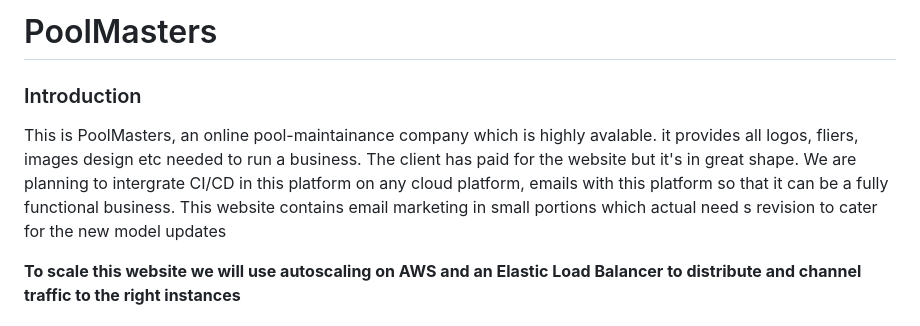
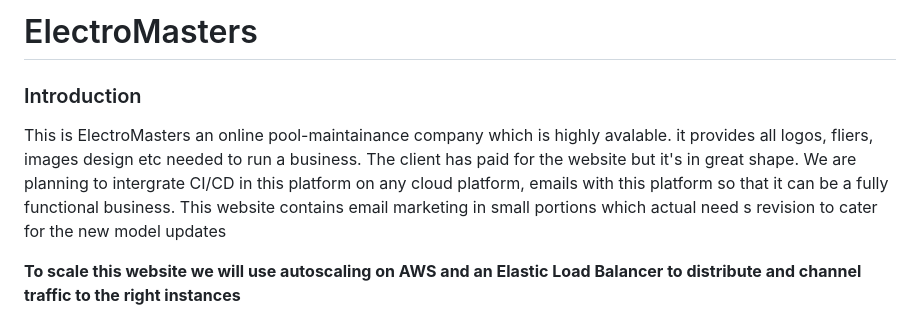
Before and after one commit to Carrington-dev/poolmasters, a Markdown page: README.md, the part around the change. Drawn GitHub-style.

Commit message:
Electromasters projects start 1

```diff
--- a/README.md
+++ b/README.md
@@ -1,8 +1,8 @@
-# PoolMasters
+# ElectroMasters
 
 ### Introduction
 
-This is PoolMasters, an online pool-maintainance company which is highly avalable. it provides all logos, fliers, images design etc needed to run a business. The client has paid for the website but it's in great shape. We are planning to intergrate  CI/CD in this platform on any cloud platform, emails with this platform so that it can be a fully functional business. This website contains email marketing in small portions which actual need s revision to cater for the new model updates
+This is ElectroMasters an online pool-maintainance company which is highly avalable. it provides all logos, fliers, images design etc needed to run a business. The client has paid for the website but it's in great shape. We are planning to intergrate  CI/CD in this platform on any cloud platform, emails with this platform so that it can be a fully functional business. This website contains email marketing in small portions which actual need s revision to cater for the new model updates
 
 __To scale this website we will use autoscaling on AWS and an Elastic Load Balancer to distribute and channel traffic to the right instances__
 
```
